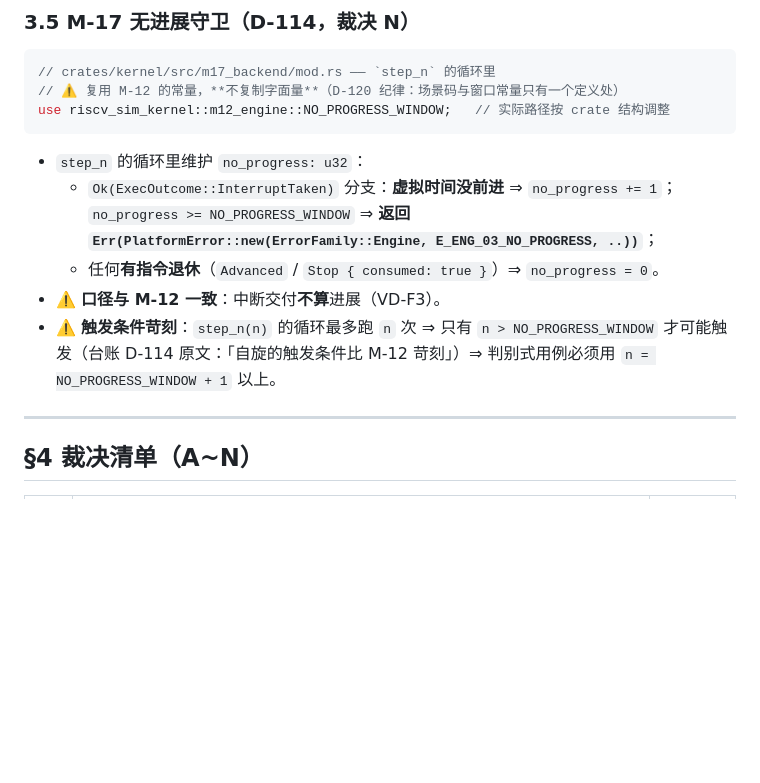
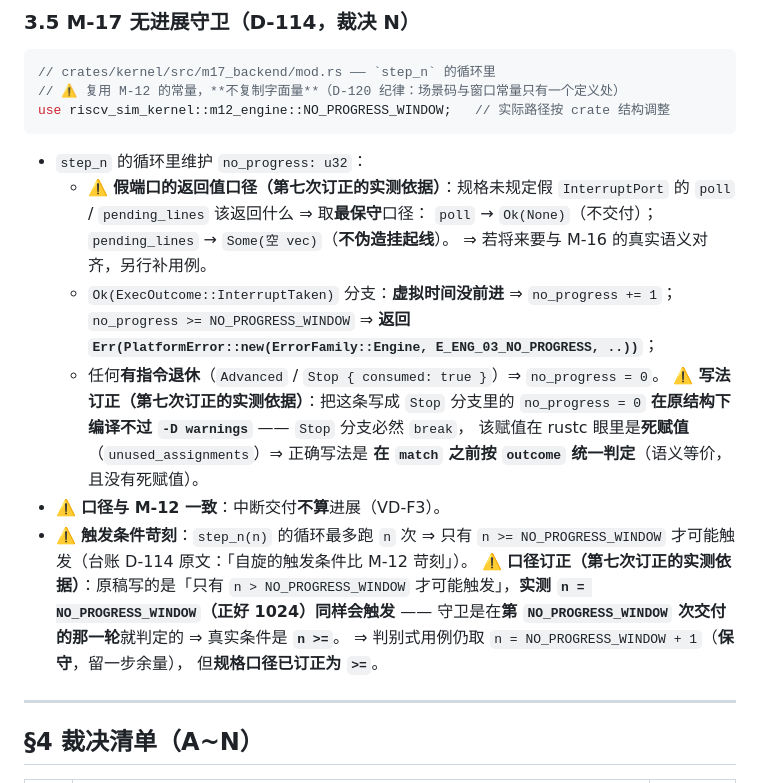
Before and after one commit to chenyuxiangg/riscv-sim, a Markdown page: docs/detailed-design/STAGE-13_V028_Watchdog_HMS_Logging.md, the part around the change. Drawn GitHub-style; blank space fills up the shorter version.

Commit message:
类型：Bug 说明：按实测订正 STAGE-13 规格三处，本次是 v0.28 批的第七次施工期订正，订正内容全部来自 Lane D1 交付报告里的三条实测反馈。第一处是 M-17 无进展守卫一节里触发条件的口径订正，原稿写的是只有 n 大于无进展窗口才可能触发，实测 n 正好等于无进展窗口也就是 1024 时同样会触发，原因是守卫是在第无进展窗口次交付的那一轮就判定的，真实条件是大于等于，判别式用例仍取窗口加一作保守值但规格口径已订正为大于等于。第二处是同一节里「有指令退休则归零」这条的写法订正，原稿把它写成 Stop 分支里的赋值，而 Stop 分支必然 break，这个赋值在编译器眼里是死赋值并触发 unused_assignments 告警从而编译不过带 D warnings 的门禁，正确写法是在 match 之前按 outcome 统一判定，语义等价且没有死赋值。第三处是同一节补上假中断端口的返回值口径即规格原本没有规定假端口的 poll 与 pending_lines 该返回什么，现取最保守口径前者返回成功但不交付、后者返回空的 Some 且不伪造挂起线，若将来要与 M-16 的真实语义对齐则另行补用例。另外本分支先合入 main 上的第六次订正以保持规格内容一致。 测试用例：本次只订正规格文档不动代码。tools/stage13_check.py 的七项自检重跑一遍，即表格列数一致、标题层级不跳级、代码围栏配平、裁决编号 A 到 N 无悬空引用、章节 §0 到 §10 完整、验收编号交叉引用无未定义项、关键约束字面量逐条钉住。 测试报告：规格自检七项全过即检查项 7 失败 0。订正依据是 Lane D1 的实测反馈，即它用一次临时改动加还原验证了 n 等于窗口时同样触发并用 md5 确认还原一致，以及它遇到的死赋值告警与假端口返回值的保守选择。本 commit 零代码变更，既有测试二进制未受影响。 遗留问题：规格仍可能被后续实测订正，订正须合回 main；Lane D1 待统筹方独立复核；push 待用户明确指示。

````diff
--- a/docs/detailed-design/STAGE-13_V028_Watchdog_HMS_Logging.md
+++ b/docs/detailed-design/STAGE-13_V028_Watchdog_HMS_Logging.md
@@ -832,14 +832,26 @@ use riscv_sim_kernel::m12_engine::NO_PROGRESS_WINDOW;   // 实际路径按 crate
 ```
 
 * `step_n` 的循环里维护 `no_progress: u32`：
+  * ⚠️ **假端口的返回值口径（第七次订正的实测依据）**：规格未规定假 `InterruptPort`
+    的 `poll` / `pending_lines` 该返回什么 ⇒ 取**最保守**口径：
+    `poll` → `Ok(None)`（不交付）；`pending_lines` → `Some(空 vec)`（**不伪造挂起线**）。
+    ⇒ 若将来要与 M-16 的真实语义对齐，另行补用例。
   * `Ok(ExecOutcome::InterruptTaken)` 分支：**虚拟时间没前进** ⇒
     `no_progress += 1`；`no_progress >= NO_PROGRESS_WINDOW` ⇒
     **返回 `Err(PlatformError::new(ErrorFamily::Engine, E_ENG_03_NO_PROGRESS, ..))`**；
   * 任何**有指令退休**（`Advanced` / `Stop { consumed: true }`）⇒ `no_progress = 0`。
+    ⚠️ **写法订正（第七次订正的实测依据）**：把这条写成 `Stop` 分支里的
+    `no_progress = 0` **在原结构下编译不过 `-D warnings`** —— `Stop` 分支必然 `break`，
+    该赋值在 rustc 眼里是**死赋值**（`unused_assignments`）⇒ 正确写法是
+    **在 `match` 之前按 `outcome` 统一判定**（语义等价，且没有死赋值）。
 * ⚠️ **口径与 M-12 一致**：中断交付**不算**进展（VD-F3）。
-* ⚠️ **触发条件苛刻**：`step_n(n)` 的循环最多跑 `n` 次 ⇒ 只有 `n > NO_PROGRESS_WINDOW`
-  才可能触发（台账 D-114 原文：「自旋的触发条件比 M-12 苛刻」）⇒ 判别式用例必须用
-  `n = NO_PROGRESS_WINDOW + 1` 以上。
+* ⚠️ **触发条件苛刻**：`step_n(n)` 的循环最多跑 `n` 次 ⇒ 只有 `n >= NO_PROGRESS_WINDOW`
+  才可能触发（台账 D-114 原文：「自旋的触发条件比 M-12 苛刻」）。
+  ⚠️ **口径订正（第七次订正的实测依据）**：原稿写的是「只有 `n > NO_PROGRESS_WINDOW`
+  才可能触发」，**实测 `n = NO_PROGRESS_WINDOW`（正好 1024）同样会触发** ——
+  守卫是在**第 `NO_PROGRESS_WINDOW` 次交付的那一轮**就判定的 ⇒ 真实条件是 **`n >=`**。
+  ⇒ 判别式用例仍取 `n = NO_PROGRESS_WINDOW + 1`（**保守**，留一步余量），
+  但**规格口径已订正为 `>=`**。
 
 ---
 
````
